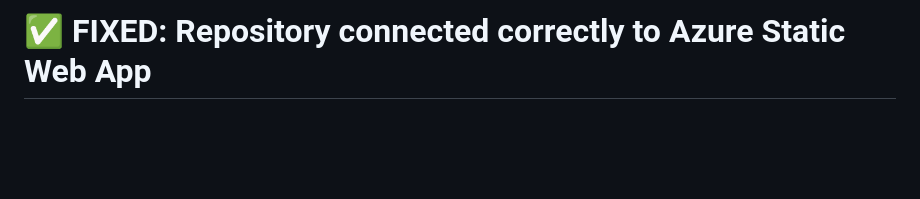
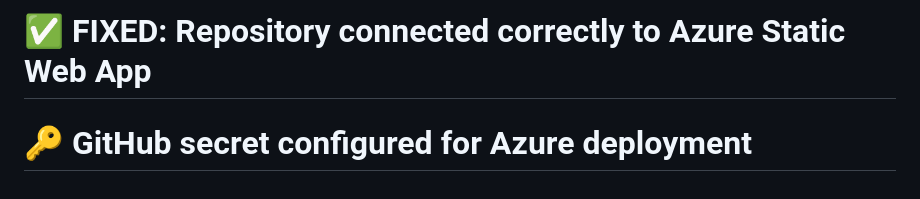
Before and after one commit to wim-jlam/wim-tilburgs, a Markdown page: README.md, the part around the change. Rendered like a GitHub page; blank space fills up the shorter version.

Commit message:
🔑 Fix GitHub secret for Azure Static Web App deployment
✅ Added AZURE_STATIC_WEB_APPS_API_TOKEN to new repository
✅ This should resolve the 'deployment_token was not provided' error
✅ Azure Static Web App should now deploy correctly

🤖 Generated with [Claude Code](https://claude.ai/code)

Co-Authored-By: Claude <noreply@anthropic.com>

```diff
--- a/README.md
+++ b/README.md
@@ -176,3 +176,4 @@ This project showcases AI-powered development. Future enhancements:
 
 *This README was generated by Claude AI as part of the AI-first development philosophy.*# Test deployment after repository fix
 # ✅ FIXED: Repository connected correctly to Azure Static Web App
+# 🔑 GitHub secret configured for Azure deployment
```
